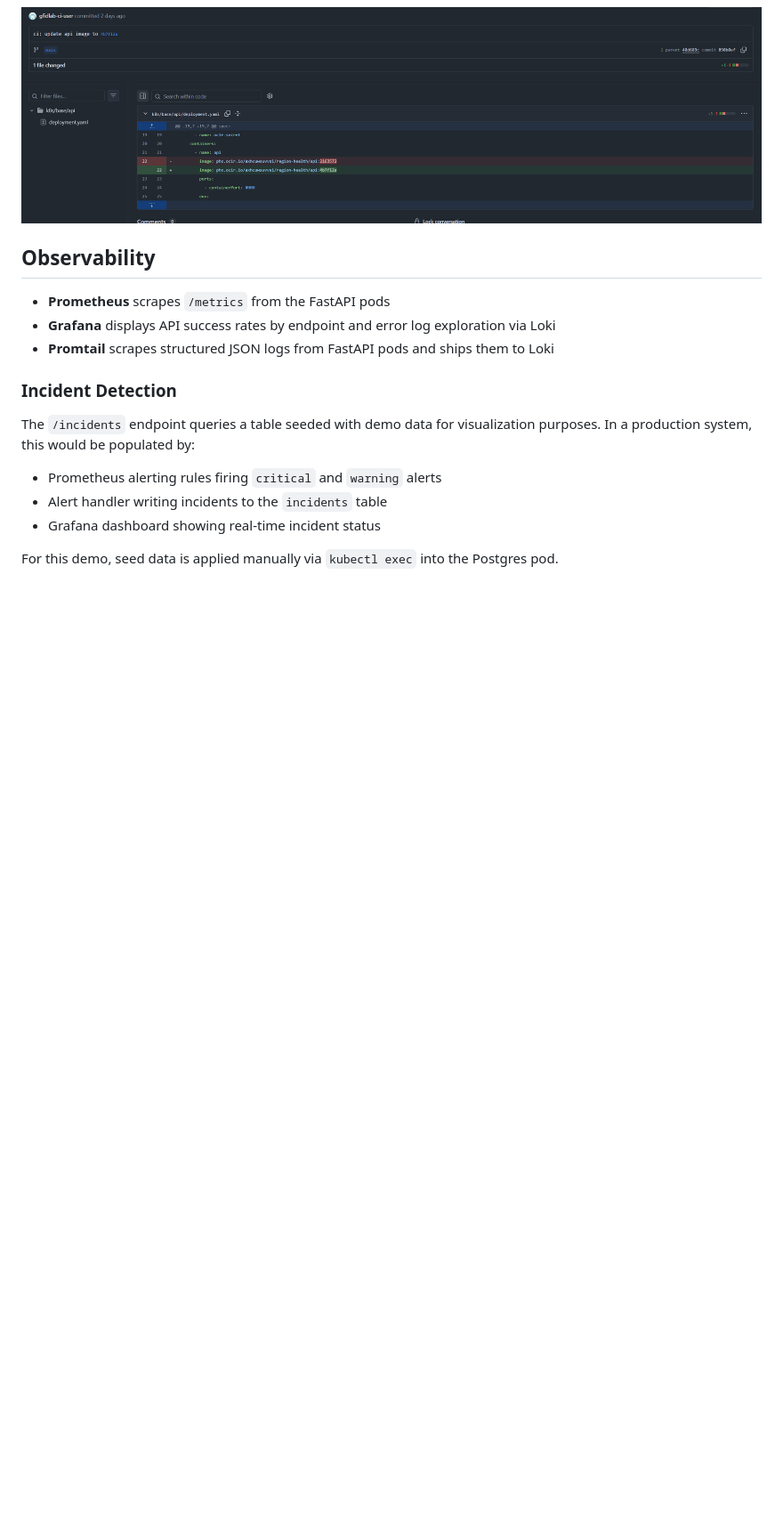
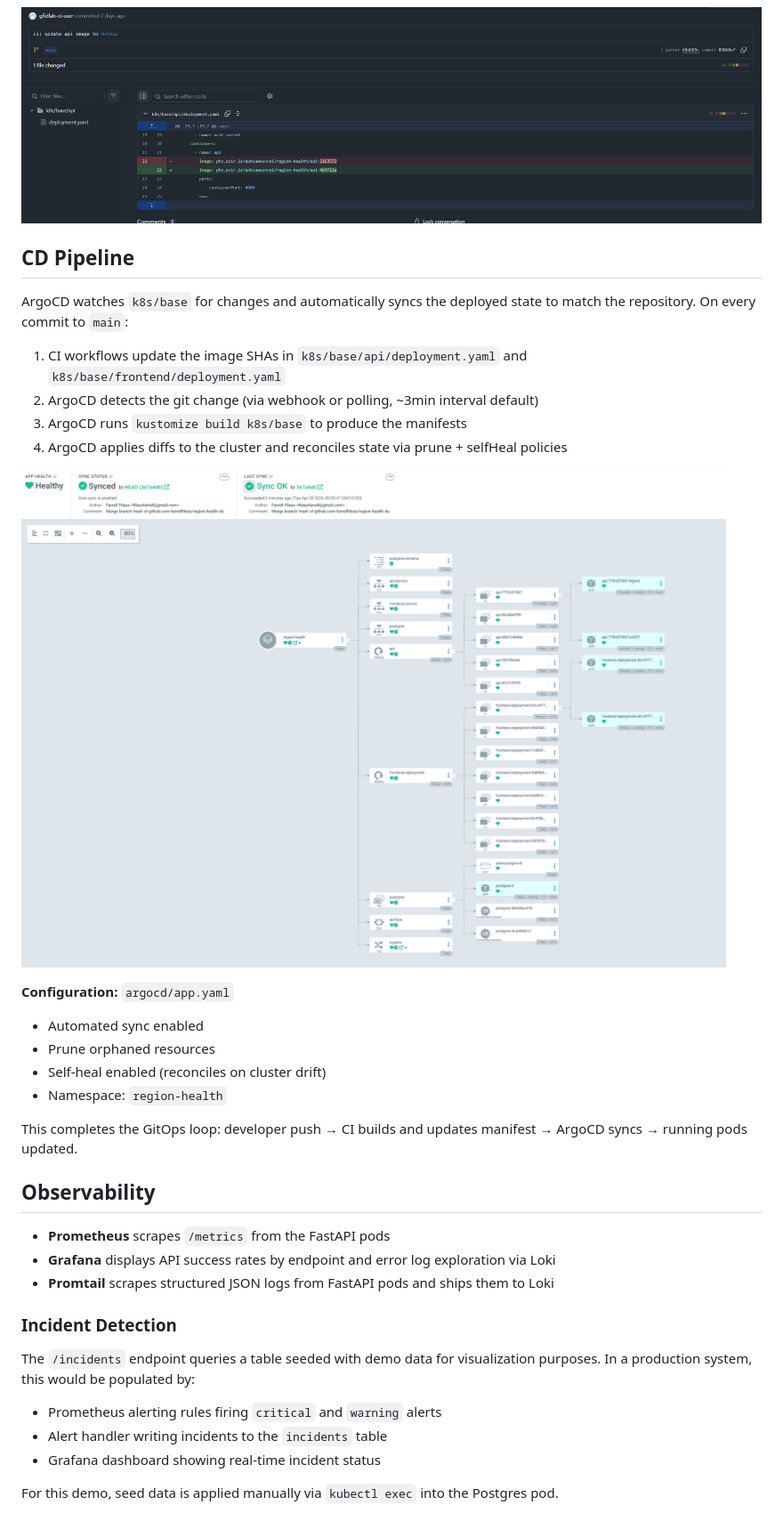
Before and after one commit to farrellfileas/region-health-dashboard, a Markdown page: README.md, the part around the change printed below. Shown: that part at 89% size. Rendered like a GitHub page; pictures changed too: docs/screenshots/08-argocd.png (added); blank space fills up the shorter version.

Commit message:
update readme with argo CD

```diff
--- a/README.md
+++ b/README.md
@@ -196,6 +196,25 @@ All secrets (`OCIR_TOKEN`, `OCIR_USERNAME`, `OCIR_REGISTRY`, `OCIR_NAMESPACE`) a
 
 ![Git commits](docs/screenshots/07-git-commits.png)
 
+## CD Pipeline
+
+ArgoCD watches `k8s/base` for changes and automatically syncs the deployed state to match the repository. On every commit to `main`:
+
+1. CI workflows update the image SHAs in `k8s/base/api/deployment.yaml` and `k8s/base/frontend/deployment.yaml`
+2. ArgoCD detects the git change (via webhook or polling, ~3min interval default)
+3. ArgoCD runs `kustomize build k8s/base` to produce the manifests
+4. ArgoCD applies diffs to the cluster and reconciles state via prune + selfHeal policies
+
+![ArgoCD Pipeline](docs/screenshots/08-argocd.png)
+
+**Configuration:** `argocd/app.yaml`
+- Automated sync enabled
+- Prune orphaned resources
+- Self-heal enabled (reconciles on cluster drift)
+- Namespace: `region-health`
+
+This completes the GitOps loop: developer push → CI builds and updates manifest → ArgoCD syncs → running pods updated.
+
 ## Observability
 
 - **Prometheus** scrapes `/metrics` from the FastAPI pods
```
Also changed, not shown: other parts of README.md (+2 -2 lines), docs/screenshots/09-grafana-slo.png (renamed from docs/screenshots/08-grafana-slo.png).
